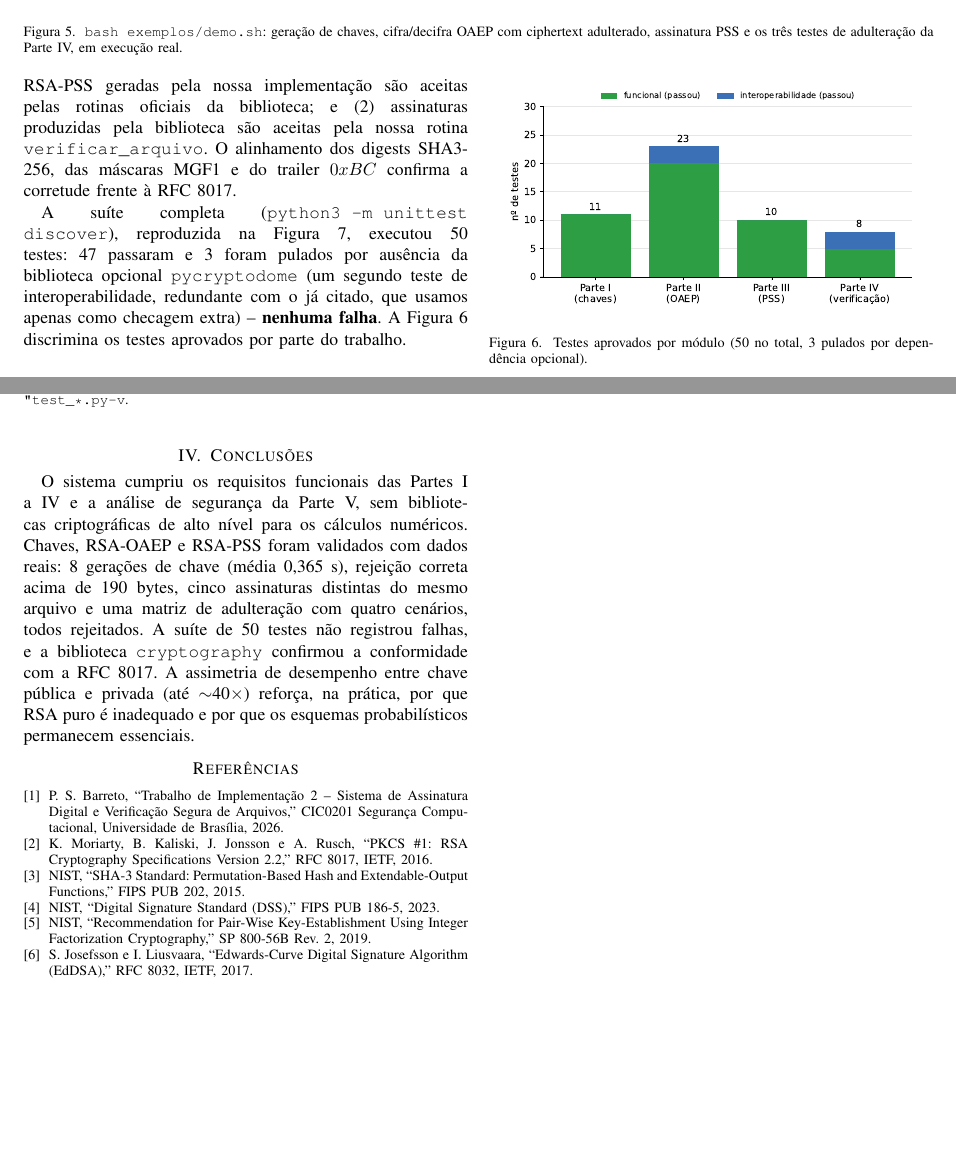
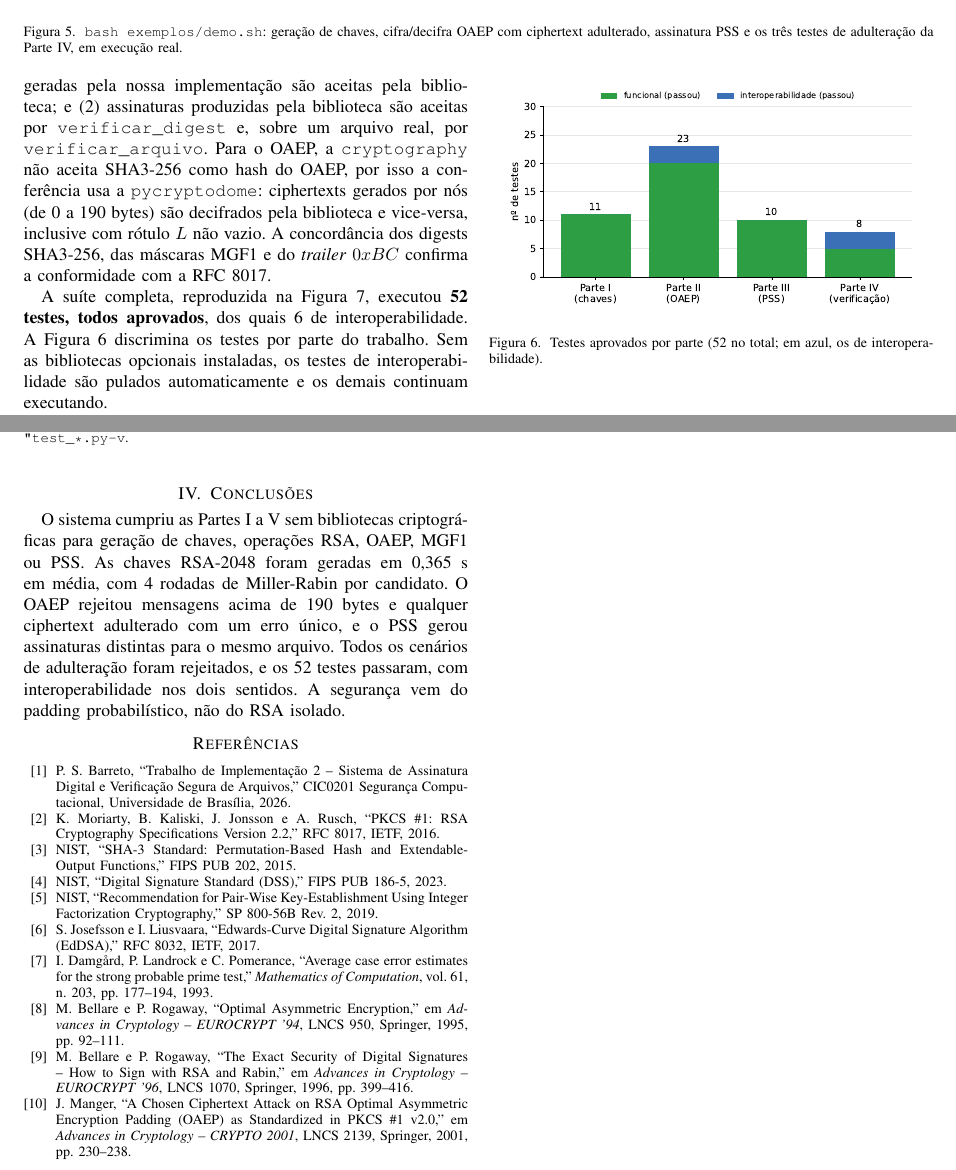
Before and after one commit to anaareiis/rsa-assinatura-seg-comp, a LaTeX paper (relatorio/relatorio.tex): two parts of pages 4 and 5 of 5, joined at a grey line, cut so that both start at the same text, the shorter picture padded with empty space. Compiled offline with pdfLaTeX; a missing font is replaced by an installed copy or a similar font; a LaTeX package or settings file that is missing is left out.

Commit message:
docs(relatorio): fix interoperability claims and tighten conclusion
- describe the interoperability tests as they are: PSS checked with
  cryptography in both directions, OAEP checked with pycryptodome because
  cryptography does not accept SHA3-256 in OAEP
- report the full suite as 52 tests, all passing
- rewrite the conclusion within the 10-line limit and drop the claim that
  the performance asymmetry explains why textbook RSA is insecure
- describe the OAEP decoding that avoids a padding oracle
- add the four works cited in the text to the bibliography (10 entries)

```diff
--- a/relatorio/relatorio.tex
+++ b/relatorio/relatorio.tex
@@ -338,11 +341,3 @@ clara (Figura~\ref{fig:demo}).
 
 \subsection{Interoperabilidade e Suíte Automatizada}
 
-O teste adicional de interoperabilidade (\texttt{test\_interoperabilidade.py}),
-usando a biblioteca \texttt{cryptography} apenas para conferência cruzada
-conforme permitido pelo enunciado, confirmou que: (1) assinaturas RSA-PSS
-geradas pela nossa implementação são aceitas pelas rotinas oficiais da
-biblioteca; e (2) assinaturas produzidas pela biblioteca são aceitas pela
-nossa rotina \texttt{verificar\_arquivo}. O alinhamento dos digests
-SHA3-256, das máscaras MGF1 e do trailer $0xBC$ confirma a corretude frente
-à RFC 8017.
@@ -349,16 +347,24 @@ SHA3-256, das máscaras MGF1 e do trailer $0xBC$ confirma a corretude frente
+(1) assinaturas geradas pela nossa implementação são aceitas pela
+biblioteca; e (2) assinaturas produzidas pela biblioteca são aceitas por
+\texttt{verificar\_digest} e, sobre um arquivo real, por
+\texttt{verificar\_arquivo}. Para o OAEP, a \texttt{cryptography} não
+aceita SHA3-256 como hash do OAEP, por isso a conferência usa a
+\texttt{pycryptodome}: ciphertexts gerados por nós (de 0 a 190 bytes) são
+decifrados pela biblioteca e vice-versa, inclusive com rótulo $L$ não
+vazio. A concordância dos digests SHA3-256, das máscaras MGF1 e do
+\textit{trailer} $0xBC$ confirma a conformidade com a RFC 8017.
 
-A suíte completa (\texttt{python3 -m unittest discover}), reproduzida na
-Figura~\ref{fig:testes}, executou 50 testes: 47 passaram e 3 foram
-pulados por ausência da biblioteca opcional \texttt{pycryptodome} (um
-segundo teste de interoperabilidade, redundante com o já citado, que usamos
-apenas como checagem extra) -- \textbf{nenhuma falha}. A
-Figura~\ref{fig:resultado-testes} discrimina os testes aprovados por parte
-do trabalho.
+A suíte completa, reproduzida na Figura~\ref{fig:testes}, executou
+\textbf{52 testes, todos aprovados},
+dos quais 6 de interoperabilidade. A Figura~\ref{fig:resultado-testes}
+discrimina os testes por parte do trabalho. Sem as bibliotecas opcionais
+instaladas, os testes de interoperabilidade são pulados automaticamente
+e os demais continuam executando.
 
 \begin{figure}[!t]
 \centering
 \includegraphics[width=0.95\linewidth]{figs/resultado_testes.pdf}
-\caption{Testes aprovados por módulo (50 no total, 3 pulados por dependência opcional).}
+\caption{Testes aprovados por parte (52 no total; em azul, os de interoperabilidade).}
 \label{fig:resultado-testes}
 \end{figure}
 
@@ -374,18 +380,16 @@ do trabalho.
 \section{Conclusões}
 \label{sec:conclusoes}
 
-O sistema cumpriu os requisitos funcionais das Partes I a IV e a análise de
-segurança da Parte V, sem bibliotecas criptográficas de alto nível para os
-cálculos numéricos. Chaves, RSA-OAEP e RSA-PSS foram validados com dados
-reais: 8 gerações de chave (média 0,365~s), rejeição correta acima de 190
-bytes, cinco assinaturas distintas do mesmo arquivo e uma matriz de
-adulteração com quatro cenários, todos rejeitados. A suíte de 50 testes não
-registrou falhas, e a biblioteca \texttt{cryptography} confirmou a
-conformidade com a RFC 8017. A assimetria de desempenho entre chave pública
-e privada (até $\sim$40$\times$) reforça, na prática, por que RSA puro é
-inadequado e por que os esquemas probabilísticos permanecem essenciais.
+O sistema cumpriu as Partes I a V sem bibliotecas criptográficas para
+geração de chaves, operações RSA, OAEP, MGF1 ou PSS. As chaves RSA-2048
+foram geradas em 0,365~s em média, com 4 rodadas de Miller-Rabin por
+candidato. O OAEP rejeitou mensagens acima de 190 bytes e qualquer
+ciphertext adulterado com um erro único, e o PSS gerou assinaturas
+distintas para o mesmo arquivo. Todos os cenários de adulteração foram
+rejeitados, e os 52 testes passaram, com interoperabilidade nos dois
+sentidos. A segurança vem do padding probabilístico, não do RSA isolado.
 
-\begin{thebibliography}{9}
+\begin{thebibliography}{10}
 
 \bibitem{roteiro}
 P.~S.~Barreto, ``Trabalho de Implementação 2 -- Sistema de Assinatura Digital e Verificação Segura de Arquivos,'' CIC0201 Segurança Computacional, Universidade de Brasília, 2026.
@@ -405,6 +409,18 @@ NIST, ``Recommendation for Pair-Wise Key-Establishment Using Integer Factorizati
 \bibitem{rfc8032}
 S.~Josefsson e I.~Liusvaara, ``Edwards-Curve Digital Signature Algorithm (EdDSA),'' RFC 8032, IETF, 2017.
 
+\bibitem{dlp93}
+I.~Damgård, P.~Landrock e C.~Pomerance, ``Average case error estimates for the strong probable prime test,'' \textit{Mathematics of Computation}, vol.~61, n.~203, pp.~177--194, 1993.
+
+\bibitem{br94}
+M.~Bellare e P.~Rogaway, ``Optimal Asymmetric Encryption,'' em \textit{Advances in Cryptology -- EUROCRYPT '94}, LNCS 950, Springer, 1995, pp.~92--111.
+
+\bibitem{br96}
+M.~Bellare e P.~Rogaway, ``The Exact Security of Digital Signatures -- How to Sign with RSA and Rabin,'' em \textit{Advances in Cryptology -- EUROCRYPT '96}, LNCS 1070, Springer, 1996, pp.~399--416.
+
+\bibitem{manger01}
+J.~Manger, ``A Chosen Ciphertext Attack on RSA Optimal Asymmetric Encryption Padding (OAEP) as Standardized in PKCS \#1 v2.0,'' em \textit{Advances in Cryptology -- CRYPTO 2001}, LNCS 2139, Springer, 2001, pp.~230--238.
+
 \end{thebibliography}
 
 \end{document}
```
Also changed, not shown: relatorio/relatorio.pdf, relatorio/relatorio.tex (28 more changed lines).
